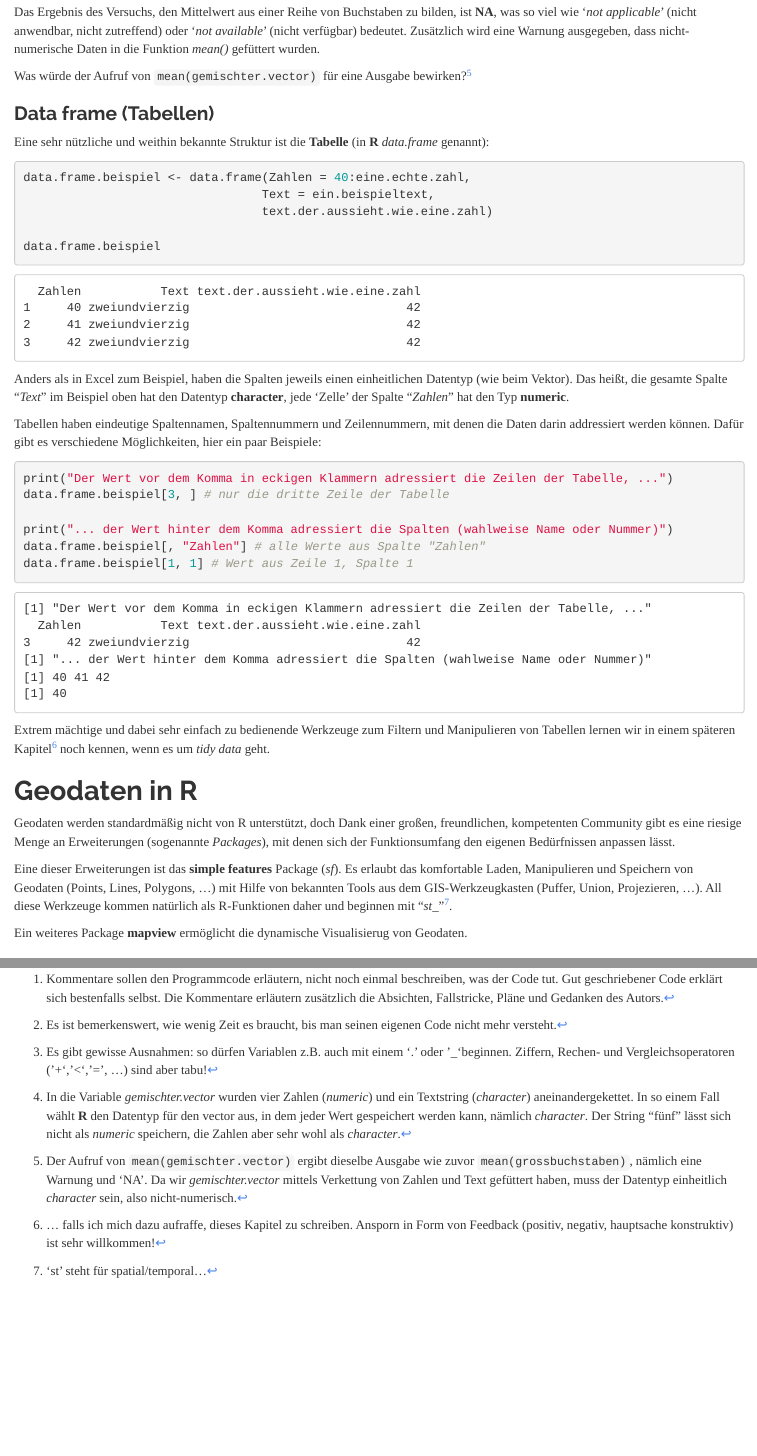
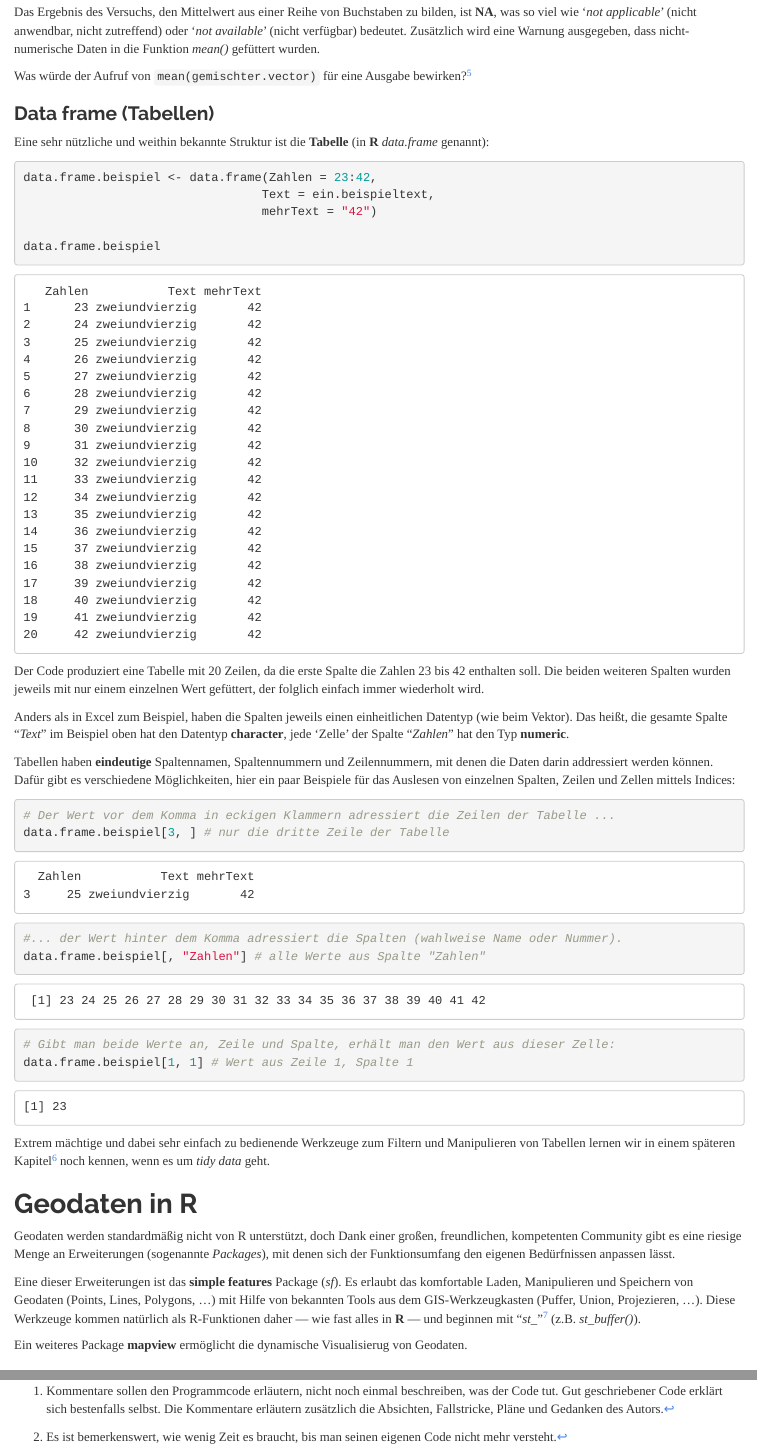
Before and after one commit to markolipka/RasGIStutorial_german, an R Markdown document (index.Rmd): the page in a window 1100 px wide, from 3440 px down, and a second part further down, joined at a grey line. The pictures show the output file index.html that the author committed with the source, opened offline.

Commit message:
simplify example and improve explaination

````diff
--- a/index.Rmd
+++ b/index.Rmd
@@ -164,25 +164,35 @@ Was würde der Aufruf von `mean(gemischter.vector)` für eine Ausgabe bewirken?[
 Eine sehr nützliche und weithin bekannte Struktur ist die  **Tabelle** (in **R** *data.frame* genannt):
 
 ```{r}
-data.frame.beispiel <- data.frame(Zahlen = 40:eine.echte.zahl,
+data.frame.beispiel <- data.frame(Zahlen = 23:42,
                                  Text = ein.beispieltext,
-                                 text.der.aussieht.wie.eine.zahl)
+                                 mehrText = "42")
 
 data.frame.beispiel
 ```
 
+Der Code produziert eine Tabelle mit 20 Zeilen, da die erste Spalte die Zahlen 23 bis 42 enthalten soll. Die beiden weiteren Spalten wurden jeweils mit nur einem einzelnen Wert gefüttert, der folglich einfach immer wiederholt wird.
+
 Anders als in Excel zum Beispiel, haben die Spalten jeweils einen einheitlichen Datentyp (wie beim Vektor). Das heißt, die gesamte Spalte "*Text*" im Beispiel oben hat den Datentyp **character**, jede 'Zelle' der Spalte "*Zahlen*" hat den Typ **numeric**.
 
-Tabellen haben eindeutige Spaltennamen, Spaltennummern und Zeilennummern, mit denen die Daten darin addressiert werden können. Dafür gibt es verschiedene Möglichkeiten, hier ein paar Beispiele:
+Tabellen haben **eindeutige** Spaltennamen, Spaltennummern und Zeilennummern, mit denen die Daten darin addressiert werden können. Dafür gibt es verschiedene Möglichkeiten, hier ein paar Beispiele für das Auslesen von einzelnen Spalten, Zeilen und Zellen mittels Indices:
 
 ```{r}
-print("Der Wert vor dem Komma in eckigen Klammern adressiert die Zeilen der Tabelle, ...")
+# Der Wert vor dem Komma in eckigen Klammern adressiert die Zeilen der Tabelle ...
 data.frame.beispiel[3, ] # nur die dritte Zeile der Tabelle
+```
 
-print("... der Wert hinter dem Komma adressiert die Spalten (wahlweise Name oder Nummer)")
+```{r}
+#... der Wert hinter dem Komma adressiert die Spalten (wahlweise Name oder Nummer).
 data.frame.beispiel[, "Zahlen"] # alle Werte aus Spalte "Zahlen"
+```
+
+```{r}
+# Gibt man beide Werte an, Zeile und Spalte, erhält man den Wert aus dieser Zelle:
 data.frame.beispiel[1, 1] # Wert aus Zeile 1, Spalte 1
 ```
+
+
 
 Extrem mächtige und dabei sehr einfach zu bedienende Werkzeuge zum Filtern und Manipulieren von Tabellen lernen wir in einem späteren Kapitel[^UnderConstruction] noch kennen, wenn es um *tidy data* geht.
 
@@ -192,7 +202,7 @@ Extrem mächtige und dabei sehr einfach zu bedienende Werkzeuge zum Filtern und
 
 Geodaten werden standardmäßig nicht von R unterstützt, doch Dank einer großen, freundlichen, kompetenten Community gibt es eine riesige Menge an Erweiterungen (sogenannte *Packages*), mit denen sich der Funktionsumfang den eigenen Bedürfnissen anpassen lässt.
 
-Eine dieser Erweiterungen ist das **simple features** Package (*sf*). Es erlaubt das komfortable Laden, Manipulieren und Speichern von Geodaten (Points, Lines, Polygons, ...) mit Hilfe von bekannten Tools aus dem GIS-Werkzeugkasten (Puffer, Union, Projezieren, ...). All diese Werkzeuge kommen natürlich als R-Funktionen daher und beginnen mit "*st_*"[^st].
+Eine dieser Erweiterungen ist das **simple features** Package (*sf*). Es erlaubt das komfortable Laden, Manipulieren und Speichern von Geodaten (Points, Lines, Polygons, ...) mit Hilfe von bekannten Tools aus dem GIS-Werkzeugkasten (Puffer, Union, Projezieren, ...). Diese Werkzeuge kommen natürlich als R-Funktionen daher --- wie fast alles in **R** --- und beginnen mit "*st_*"[^st] (z.B. *st_buffer()*).
 
 [^st]: 'st' steht für spatial/temporal...
 
````
Also changed, not shown: index.html, 1 other file.
